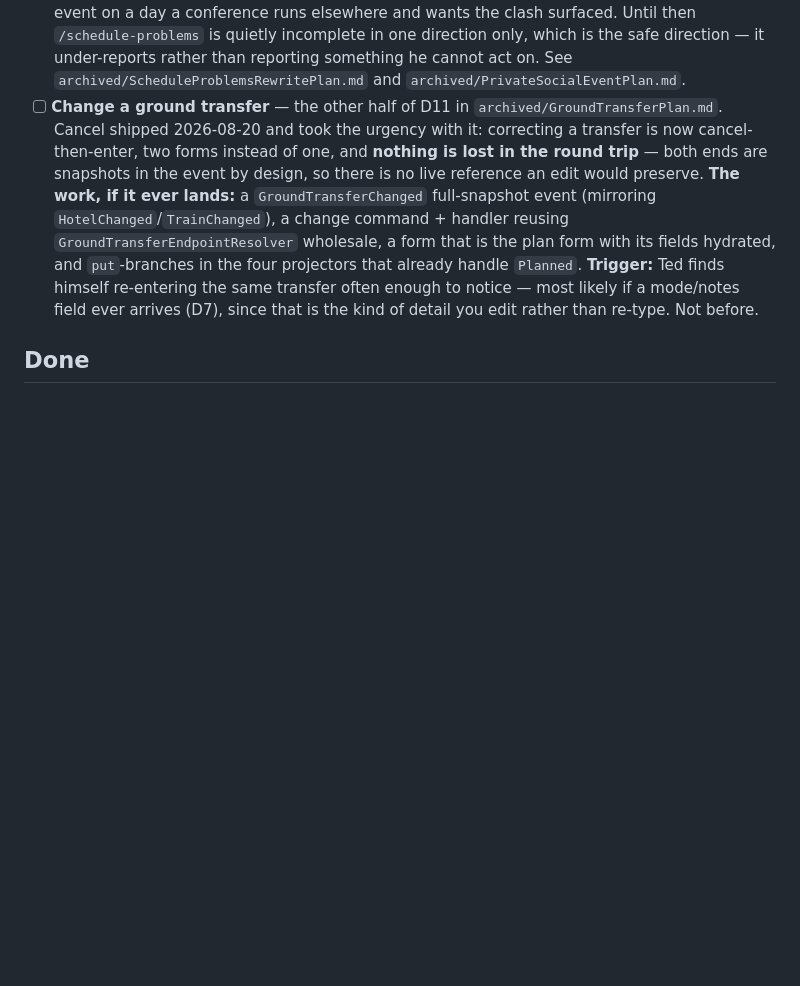
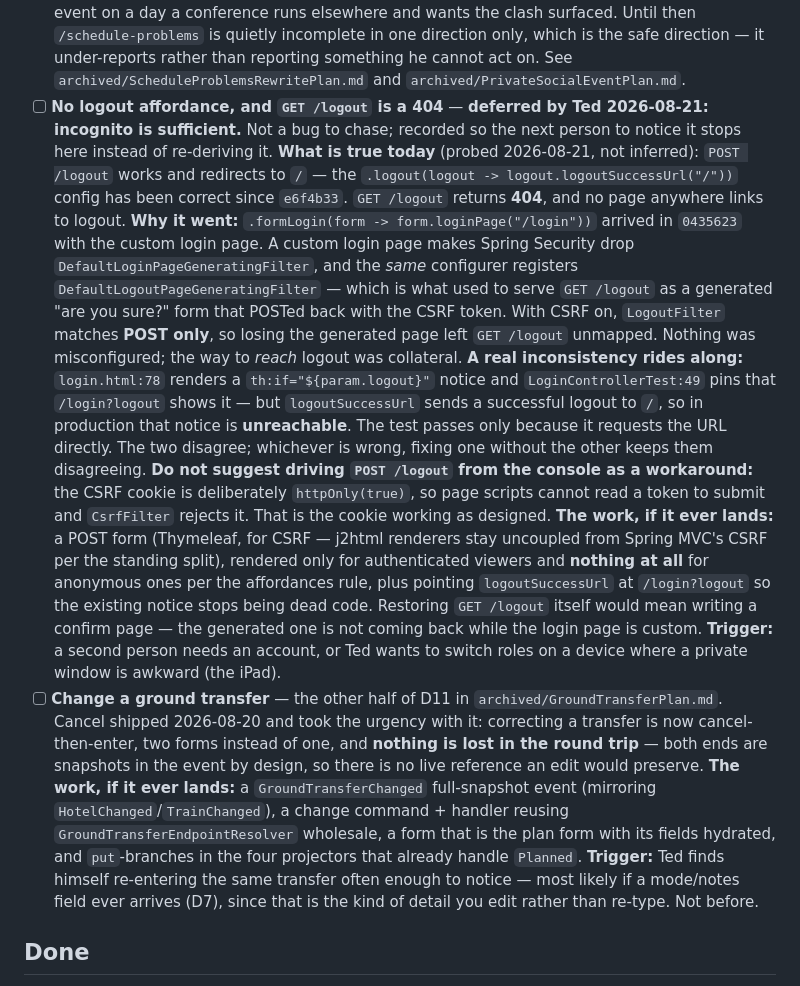
Before and after one commit to jitterted/jittertravel, a Markdown page: docs/Cleanup_Tasks.md, the part around the change. Drawn GitHub-style; blank space fills up the shorter version.

Commit message:
Record why GET /logout is a 404, and defer building a logout control
Ted found /logout missing and deferred a replacement 2026-08-21: incognito
is sufficient for the rare "check the anon or family view" case, so this is
documentation, not a queued fix.

What is true, probed rather than inferred: POST /logout works and redirects
to /; GET /logout is a 404; nothing links to logout. The cause is that a
custom login page (0435623) makes Spring Security drop
DefaultLoginPageGeneratingFilter, and the same configurer registers
DefaultLogoutPageGeneratingFilter — the generated "are you sure?" form that
served GET /logout and POSTed back with a CSRF token. Nothing was
misconfigured; reaching logout was collateral.

A real inconsistency rides along and is recorded with it: login.html's
?logout notice is unreachable, because logoutSuccessUrl points at / while
LoginControllerTest pins the notice by requesting the URL directly. The two
disagree, so fixing either alone leaves them disagreeing.

Also noted so nobody offers it as a workaround: driving POST /logout from
the console cannot work — the CSRF cookie is deliberately httpOnly, so page
scripts have no token to submit.

Lands in Cleanup_Tasks under Deferred with its trigger (a second account,
or switching roles where a private window is awkward), mirrored into the
Backlog's Deferred table.

Co-Authored-By: Claude Opus 5 (1M context) <noreply@anthropic.com>
Claude-Session: https://claude.ai/code/session_0111wRynssyHboxWfn4VvKjm

```diff
--- a/docs/Cleanup_Tasks.md
+++ b/docs/Cleanup_Tasks.md
@@ -201,6 +201,35 @@ them is a paragraph, and building either one now would be work ahead of a need.
       clash surfaced. Until then `/schedule-problems` is quietly incomplete in one direction only,
       which is the safe direction — it under-reports rather than reporting something he cannot act
       on. See `archived/ScheduleProblemsRewritePlan.md` and `archived/PrivateSocialEventPlan.md`.
+- [ ] **No logout affordance, and `GET /logout` is a 404** — **deferred by Ted 2026-08-21: incognito
+      is sufficient.** Not a bug to chase; recorded so the next person to notice it stops here
+      instead of re-deriving it.
+      **What is true today** (probed 2026-08-21, not inferred): `POST /logout` works and redirects
+      to `/` — the `.logout(logout -> logout.logoutSuccessUrl("/"))` config has been correct since
+      `e6f4b33`. `GET /logout` returns **404**, and no page anywhere links to logout.
+      **Why it went:** `.formLogin(form -> form.loginPage("/login"))` arrived in `0435623` with the
+      custom login page. A custom login page makes Spring Security drop
+      `DefaultLoginPageGeneratingFilter`, and the *same* configurer registers
+      `DefaultLogoutPageGeneratingFilter` — which is what used to serve `GET /logout` as a generated
+      "are you sure?" form that POSTed back with the CSRF token. With CSRF on, `LogoutFilter` matches
+      **POST only**, so losing the generated page left `GET /logout` unmapped. Nothing was
+      misconfigured; the way to *reach* logout was collateral.
+      **A real inconsistency rides along:** `login.html:78` renders a `th:if="${param.logout}"`
+      notice and `LoginControllerTest:49` pins that `/login?logout` shows it — but `logoutSuccessUrl`
+      sends a successful logout to `/`, so in production that notice is **unreachable**. The test
+      passes only because it requests the URL directly. The two disagree; whichever is wrong, fixing
+      one without the other keeps them disagreeing.
+      **Do not suggest driving `POST /logout` from the console as a workaround:** the CSRF cookie is
+      deliberately `httpOnly(true)`, so page scripts cannot read a token to submit and `CsrfFilter`
+      rejects it. That is the cookie working as designed.
+      **The work, if it ever lands:** a POST form (Thymeleaf, for CSRF — j2html renderers stay
+      uncoupled from Spring MVC's CSRF per the standing split), rendered only for authenticated
+      viewers and **nothing at all** for anonymous ones per the affordances rule, plus pointing
+      `logoutSuccessUrl` at `/login?logout` so the existing notice stops being dead code. Restoring
+      `GET /logout` itself would mean writing a confirm page — the generated one is not coming back
+      while the login page is custom.
+      **Trigger:** a second person needs an account, or Ted wants to switch roles on a device where
+      a private window is awkward (the iPad).
 - [ ] **Change a ground transfer** — the other half of D11 in `archived/GroundTransferPlan.md`. Cancel
       shipped 2026-08-20 and took the urgency with it: correcting a transfer is now
       cancel-then-enter, two forms instead of one, and **nothing is lost in the round trip** —
```
Also changed, not shown: docs/Backlog.md (+1 -0 lines).
